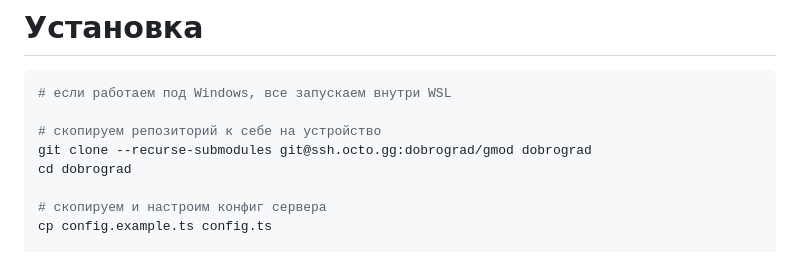
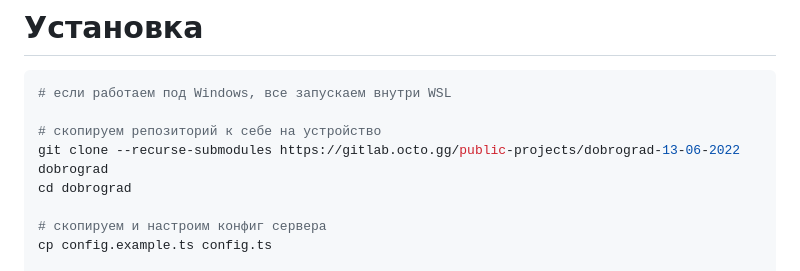
Before and after one commit to chelog/dobrograd-13-06-2022, a Markdown page: README.md, the part around the change printed below. GitHub-like rendering.

Commit message:
Исправлены некоторые ссылки в readme

```diff
--- a/README.md
+++ b/README.md
@@ -20,7 +20,7 @@
 # если работаем под Windows, все запускаем внутри WSL
 
 # скопируем репозиторий к себе на устройство
-git clone --recurse-submodules git@ssh.octo.gg:dobrograd/gmod dobrograd
+git clone --recurse-submodules https://gitlab.octo.gg/public-projects/dobrograd-13-06-2022 dobrograd
 cd dobrograd
 
 # скопируем и настроим конфиг сервера
```
Also changed, not shown: other parts of README.md (+1 -1 lines).
